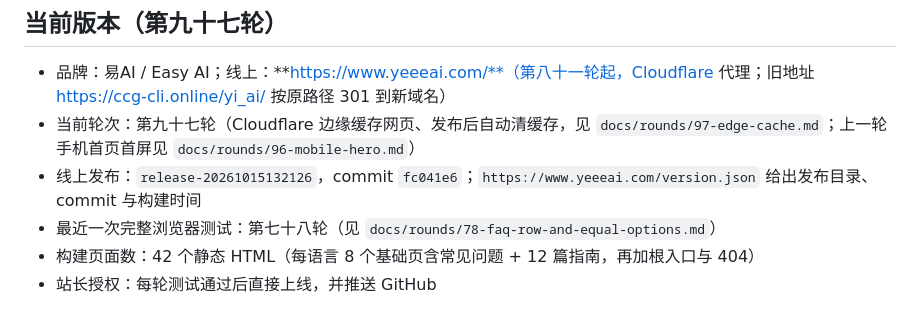
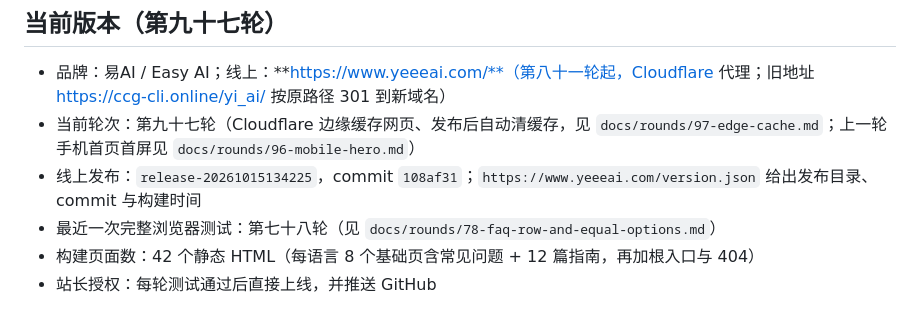
Before and after one commit to dytklmf-sketch/yi-ai-site, a Markdown page: HANDOFF.md, the part around the change. Drawn GitHub-style.

Commit message:
Record the round 97 release
Co-Authored-By: Claude Opus 5.5 <noreply@anthropic.com>

```diff
--- a/HANDOFF.md
+++ b/HANDOFF.md
@@ -7,7 +7,7 @@
 
 - 品牌：易AI / Easy AI；线上：**https://www.yeeeai.com/**（第八十一轮起，Cloudflare 代理；旧地址 https://ccg-cli.online/yi_ai/ 按原路径 301 到新域名）
 - 当前轮次：第九十七轮（Cloudflare 边缘缓存网页、发布后自动清缓存，见 `docs/rounds/97-edge-cache.md`；上一轮手机首页首屏见 `docs/rounds/96-mobile-hero.md`）
-- 线上发布：`release-20261015132126`，commit `fc041e6`；`https://www.yeeeai.com/version.json` 给出发布目录、commit 与构建时间
+- 线上发布：`release-20261015134225`，commit `108af31`；`https://www.yeeeai.com/version.json` 给出发布目录、commit 与构建时间
 - 最近一次完整浏览器测试：第七十八轮（见 `docs/rounds/78-faq-row-and-equal-options.md`）
 - 构建页面数：42 个静态 HTML（每语言 8 个基础页含常见问题 + 12 篇指南，再加根入口与 404）
 - 站长授权：每轮测试通过后直接上线，并推送 GitHub
```
